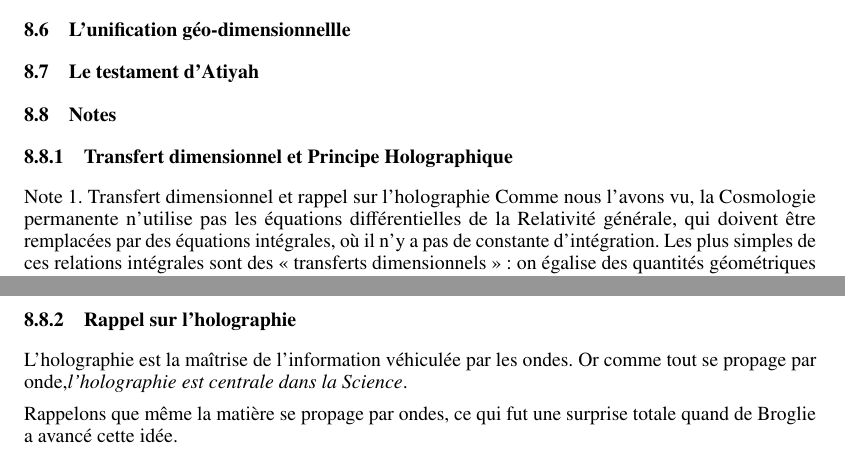
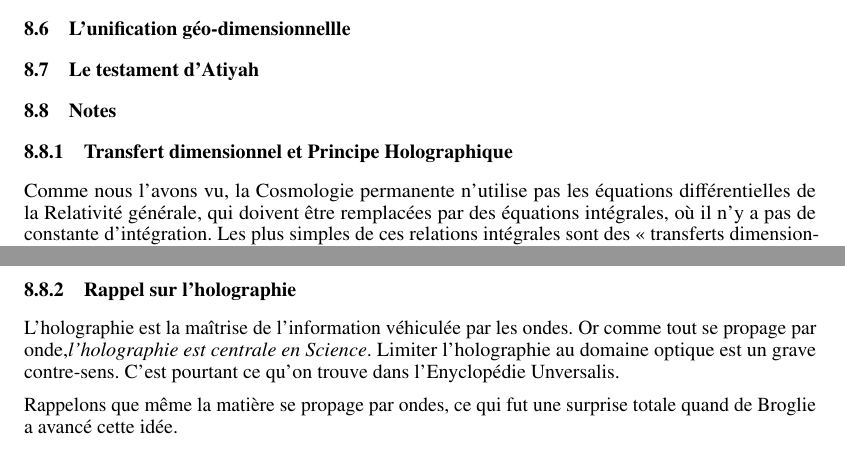
Before and after one commit to hol137/retour-au-cosmos, a LaTeX document (main.tex): two parts of page 31 of 41 before the commit and two parts of page 31 of 42 after it, joined at a grey line, cut so that both start at the same text. Compiled offline with pdfLaTeX.

Commit message:
Update main.tex

```diff
--- a/main.tex
+++ b/main.tex
@@ -1014,17 +1014,31 @@ Nous avons montré que, une fois de plus, c'est la loi du plus simple qui préva
 
 \subsection{Notes}
 \subsubsection{Transfert dimensionnel et Principe Holographique }
-Note 1. Transfert dimensionnel et rappel sur l'holographie
+
 Comme nous l'avons vu, la Cosmologie permanente n'utilise pas les équations différentielles de la Relativité générale, qui doivent être remplacées par des équations intégrales, où il n'y a pas de constante d'intégration. Les plus simples de ces relations intégrales sont des « transferts dimensionnels » : on égalise des quantités géométriques de dimensions différentes, par exemple une surface et un volume.
+
+
 D'où le rapprochement avec l'holographie, cette technique permettant de visualiser des scènes 3D, à partir d'un hologramme mince 2D. C'est ainsi que des théoriciens ont introduit un « principe holographique », qui apparaît comme essentiel en physique théorique.
-Mais il s'agit d'un abus de langage, car ce n'est pas ce qui se passe vraiment dans un hologramme, lequel transforme une surface d'onde dénuée d'information (la surface d'une sphère) en une autre surface d'onde, mais celle-là chargée d'information (surface sphérique déformée). Cela se produit par diffraction sur des micro-strates (invisibles à l’œil) situées sur la surface de l'hologramme. Et comment réalise-t-on ces micro-strates ? Il suffit d'enregistrer (par photographie à grain très inférieur à la longueur d'onde dans les hologrammes optiques) les franges d'interférences entre une onde pure, sphérique, avec l'onde chargée d'information qui provient de la scène à holographier. C'est une technique d'une extrême simplicité, et aussi d'une grande généralité, applicable à toutes formes d'ondes, des ondes acoustiques aux brogliennes associées aux particules, mais une  technique qui exige que les franges d'interférences soient immobiles pendant la prise de vue, donc qu'une seule fréquence soit utilisée. C'est pourquoi les hologrammes optiques nécessitent un laser suffisamment cohérent, donc suffisamment monochromatique (contrairement à une opinion trop répandue, les lasers ne sont pas tous aptes à l'holographie).
+
+
+
+Mais il s'agit d'un abus de langage, car ce n'est pas ce qui se passe vraiment dans un hologramme, lequel transforme une surface d'onde dénuée d'information (la surface d'une sphère) en une autre surface d'onde, mais celle-là chargée d'information (surface sphérique déformée). Cela se produit par diffraction sur des micro-strates (invisibles à l’œil) situées sur la surface de l'hologramme.
+
+
+Et comment réalise-t-on ces micro-strates ? Il suffit d'enregistrer (par photographie à grain très inférieur à la longueur d'onde dans les hologrammes optiques) les franges d'interférences entre une onde pure, sphérique, avec l'onde chargée d'information qui provient de la scène à holographier.
+
+
+C'est une technique d'une extrême simplicité, et aussi d'une grande généralité, applicable à toutes formes d'ondes, des ondes acoustiques aux brogliennes associées aux particules, mais une  technique qui exige que les franges d'interférences soient immobiles pendant la prise de vue, donc qu'une seule fréquence soit utilisée. C'est pourquoi les hologrammes optiques nécessitent un laser suffisamment cohérent, donc suffisamment monochromatique (contrairement à une opinion trop répandue, les lasers ne sont pas tous aptes à l'holographie).
+
+
+
 Alors pourquoi parle-t-on de 3D en holographie ? C'est que la vision est liée à une reconstruction mentale 3D. Le cerveau reconstruit le volume, d'après l'expérience acquise (c'est pour ça qu'un bébé attrape tout), grâce à la vision binoculaire, puisque chaque œil voit la scène sous un angle différent, et le mouvement de l'observateur produit une variété de points de vue, mais ce, toujours à partir d'une surface d'onde 2D.
 
 
 
 \subsubsection{Rappel sur l'holographie}
 
-L'holographie est la ma\^itrise de l'information véhiculée par les ondes. Or comme tout se propage par onde,\textit {l'holographie est centrale dans la Science}.
+L'holographie est la ma\^itrise de l'information véhiculée par les ondes. Or comme tout se propage par onde,\textit {l'holographie est centrale en Science}. Limiter l'holographie au domaine optique est un grave contre-sens. C'est pourtant ce qu'on trouve dans l'Enyclopédie Unversalis.
 
 
 
```
